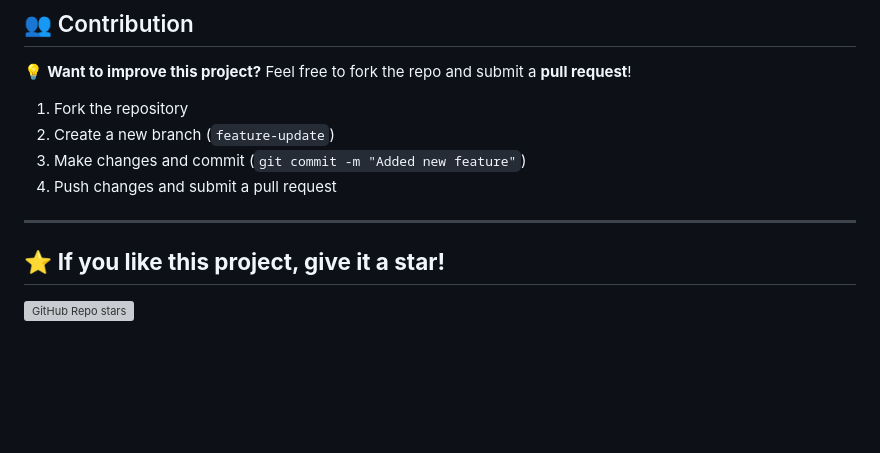
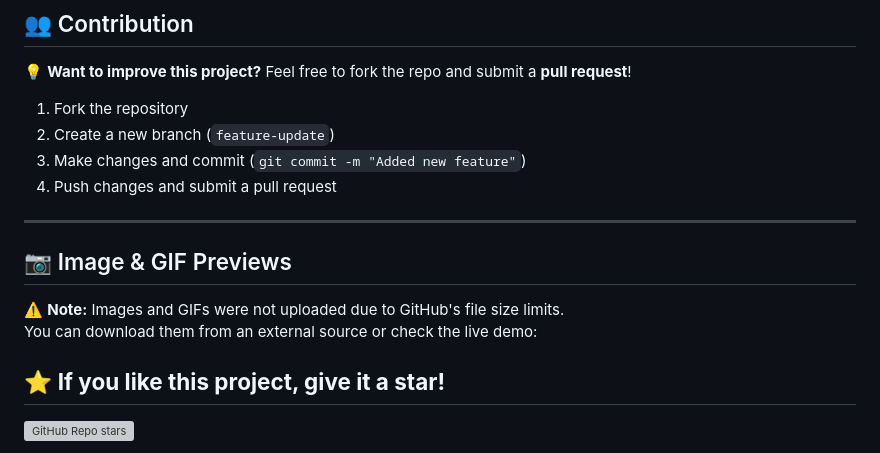
Before and after one commit to AbhiMishra-Now/Desktop-design, a Markdown page: README.md, the part around the change. Drawn GitHub-style; blank space fills up the shorter version; grey boxes are pictures that could not be loaded.

```diff
--- a/README.md
+++ b/README.md
@@ -176,9 +176,11 @@ git clone https://github.com/AbhiMishra-Now/Desktop-design
 3. Make changes and commit (`git commit -m "Added new feature"`)
 4. Push changes and submit a pull request
 
+---
+## 📷 Image & GIF Previews
 
-
----
+⚠️ **Note:** Images and GIFs were not uploaded due to GitHub's file size limits.
+You can download them from an external source or check the live demo:
 
 ## ⭐ **If you like this project, give it a star!**
 
```
